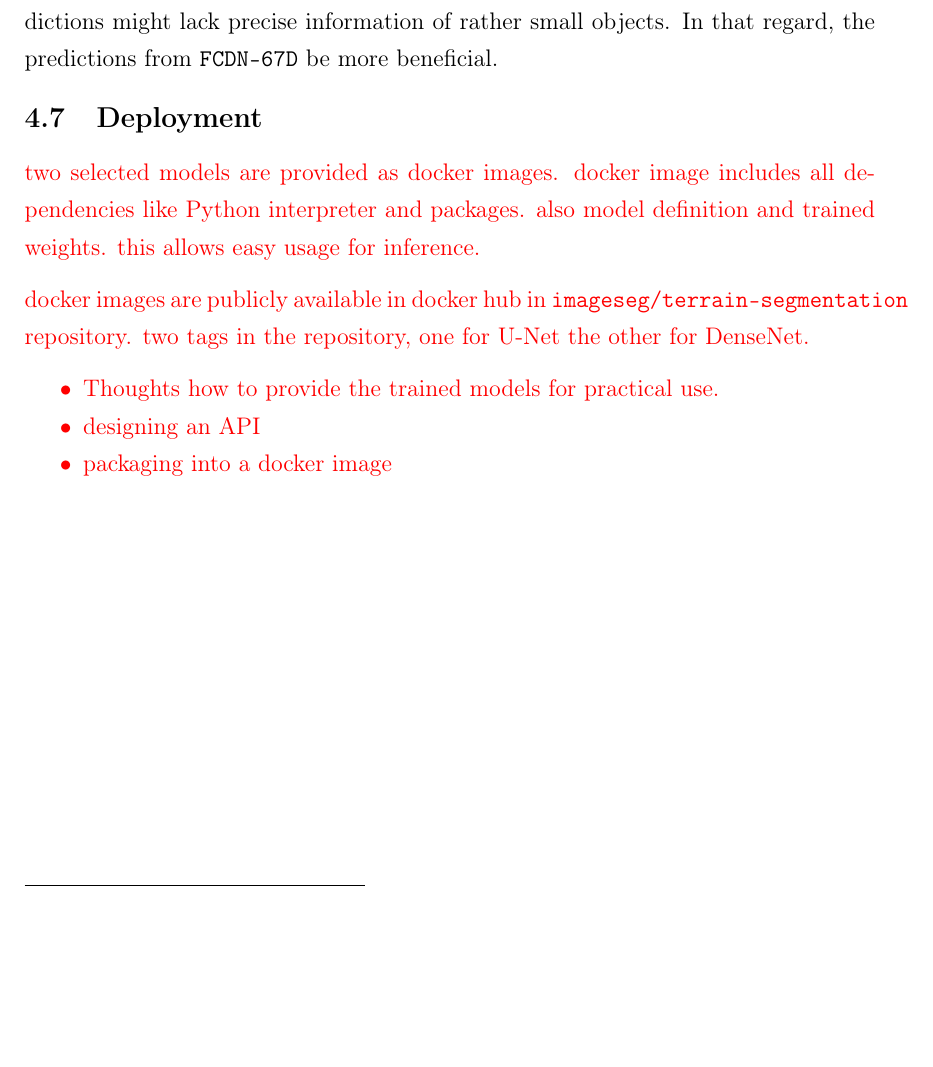
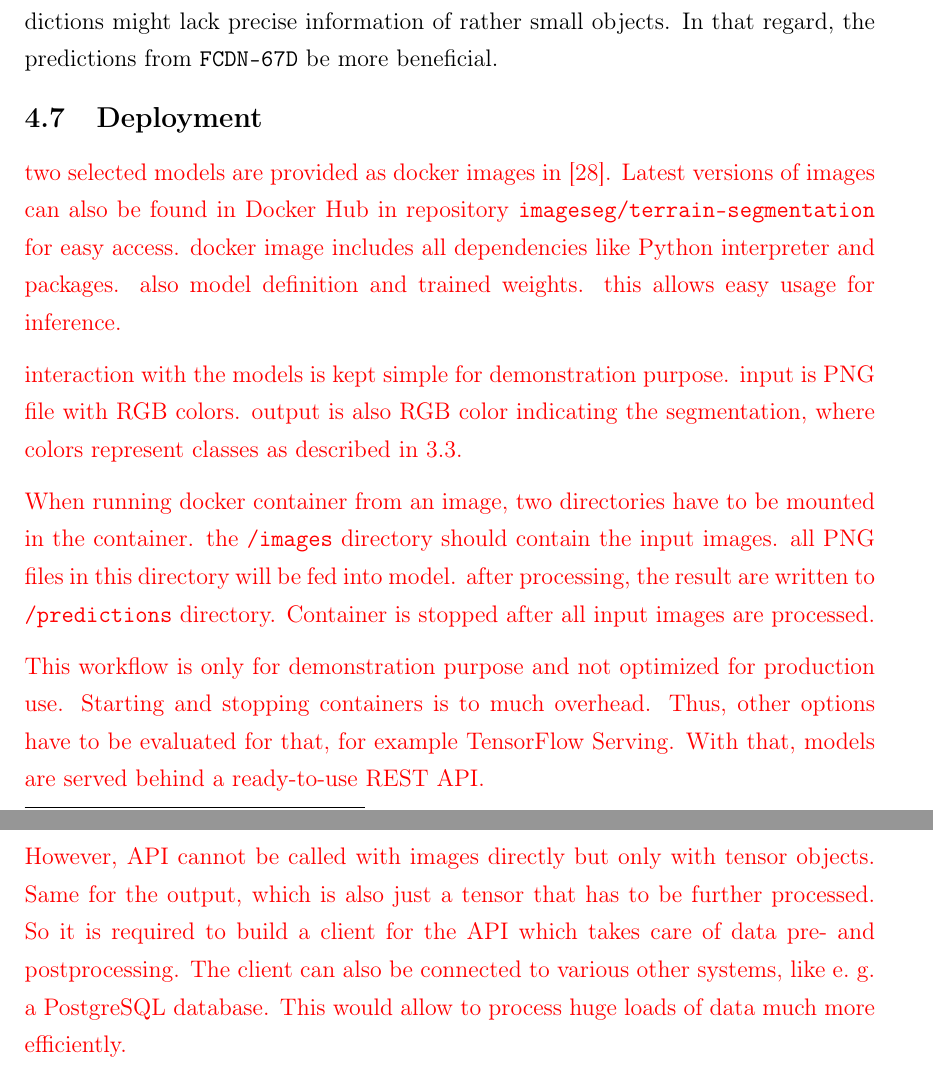
Before and after one commit to karstenkoehler/semantic-segmentation-master-thesis, a LaTeX thesis (latex/thesis.tex, which reads latex/content/area_segmentation.tex): part of page 50 of 64 before the commit and two parts of pages 50 and 51 of 65 after it, the two joined at a grey line, cut so that both start at the same text, the shorter picture padded with empty space. Compiled offline with pdfLaTeX.

Commit message:
latex: notes on segmentation deployment

```diff
--- a/latex/content/area_segmentation.tex
+++ b/latex/content/area_segmentation.tex
@@ -386,15 +386,15 @@ In total, both configuration yield remarkable results for the segmentation chall
 
 \subsection{Deployment}
 \WIP{
-two selected models are provided as docker images. docker image includes all dependencies like Python interpreter and packages. also model definition and trained weights. this allows easy usage for inference.
+two selected models are provided as docker images in \cite{thesis-code20}. Latest versions of images can also be found in Docker Hub in repository \texttt{imageseg/terrain-segmentation} for easy access. docker image includes all dependencies like Python interpreter and packages. also model definition and trained weights. this allows easy usage for inference.
 
-docker images are publicly available in docker hub in \texttt{imageseg/terrain-segmentation} repository. two tags in the repository, one for U-Net the other for DenseNet.
+interaction with the models is kept simple for demonstration purpose. input is PNG file with RGB colors. output is also RGB color indicating the segmentation, where colors represent classes as described in \ref{sec:prepare_labels}.
 
-\begin{itemize}
-    \item Thoughts how to provide the trained models for practical use.
-    \item designing an API
-    \item packaging into a docker image
-\end{itemize}
+When running docker container from an image, two directories have to be mounted in the container. the \texttt{/images} directory should contain the input images. all PNG files in this directory will be fed into model. after processing, the result are written to \texttt{/predictions} directory. Container is stopped after all input images are processed.
+
+This workflow is only for demonstration purpose and not optimized for production use. Starting and stopping containers is to much overhead. Thus, other options have to be evaluated for that, for example TensorFlow Serving. With that, models are served behind a ready-to-use REST API.
+
+However, API cannot be called with images directly but only with tensor objects. Same for the output, which is also just a tensor that has to be further processed. So it is required to build a client for the API which takes care of data pre- and postprocessing. The client can also be connected to various other systems, like e.~g. a PostgreSQL database. This would allow to process huge loads of data much more efficiently.
 }
 
 \newpage
```
Also changed, not shown: latex/content/data_analysis.tex (+1 -0 lines).
